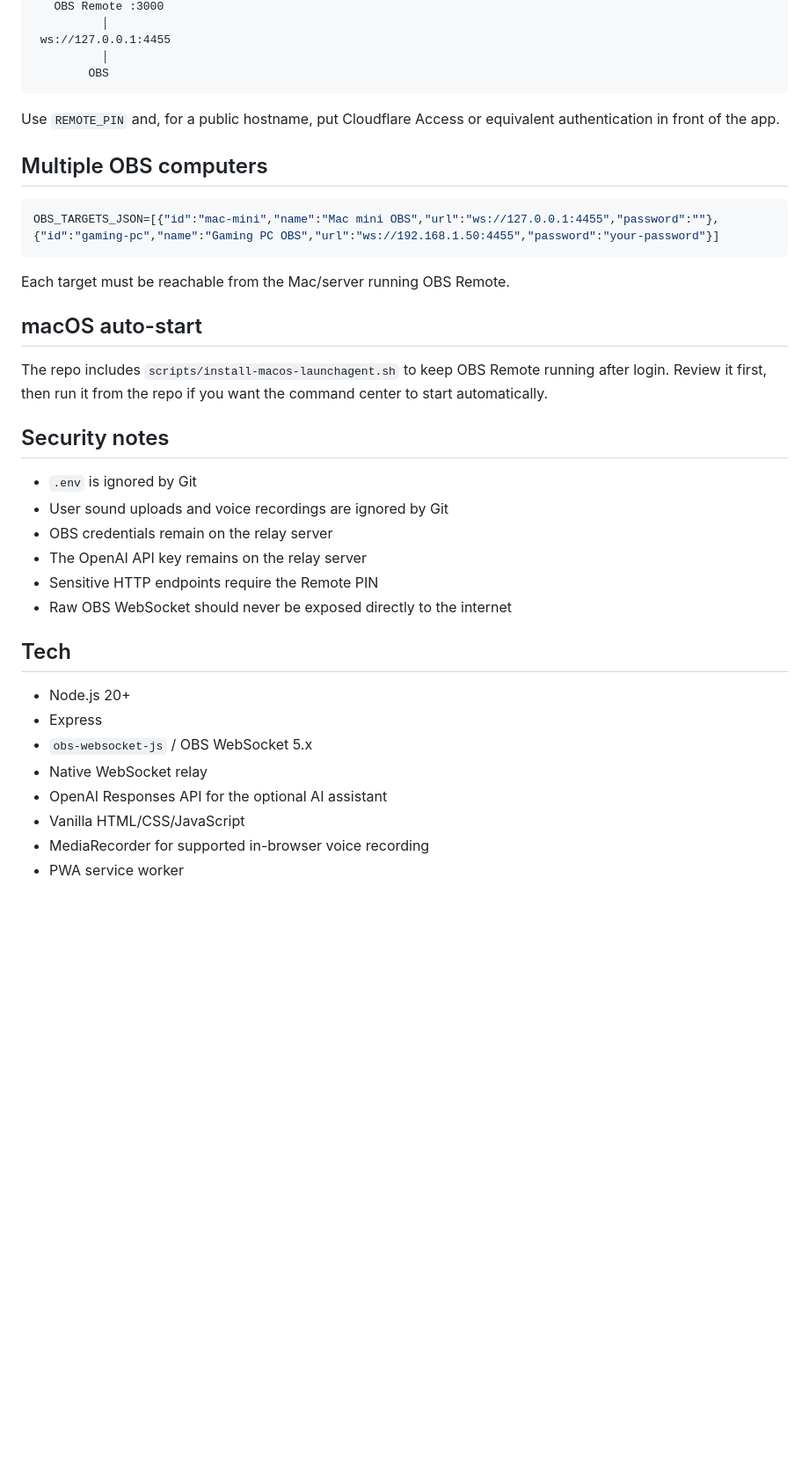
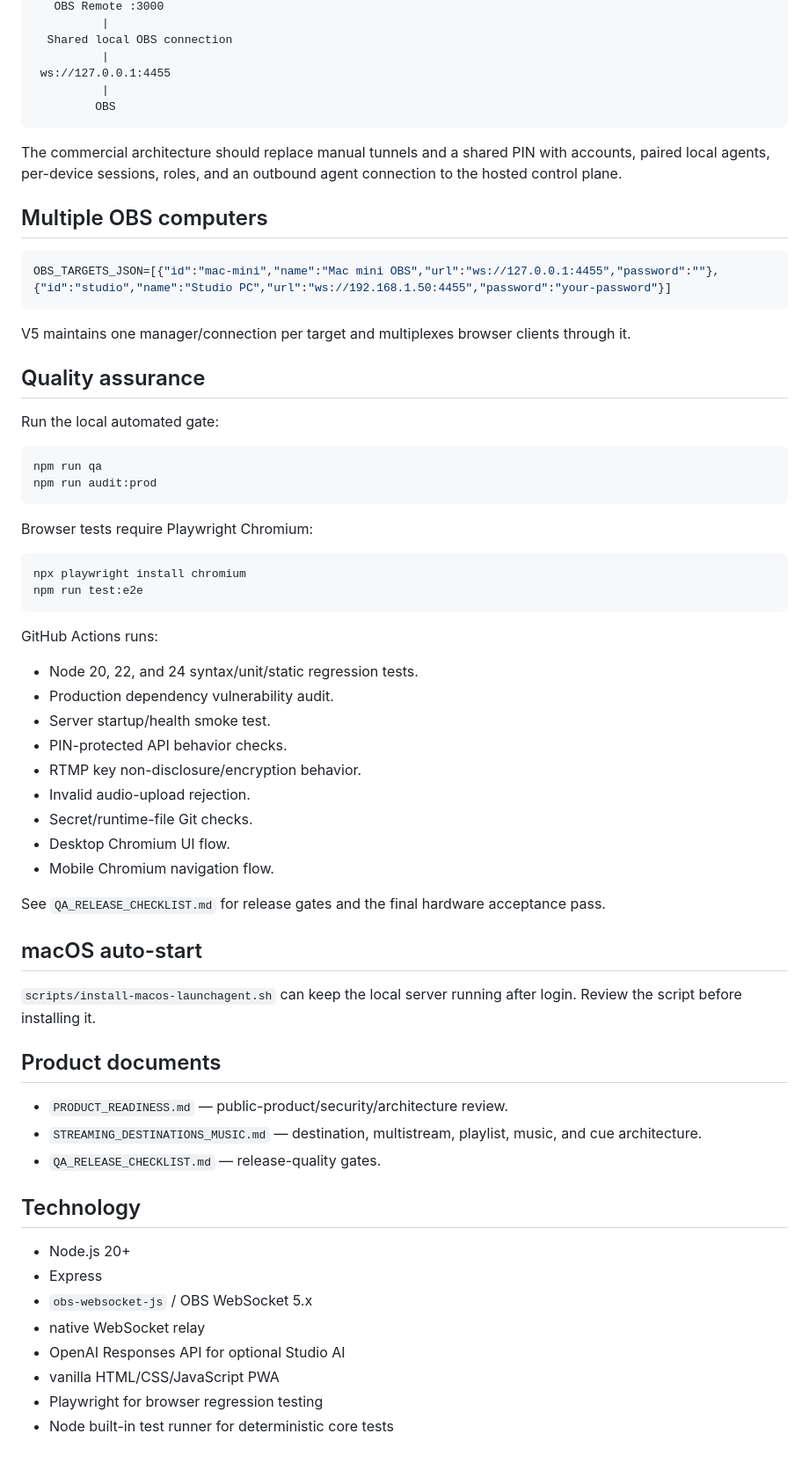
Before and after one commit to SuessVilliano/obsremote, a Markdown page: README.md, the part around one of its changes. Shown at 88% size. Rendered like a GitHub page; blank space fills up the shorter version.

````diff
--- a/README.md
+++ b/README.md
@@ -105,40 +145,69 @@ Phone / Fire tablet / laptop
    OBS Remote :3000
-          │
+          |
+  Shared local OBS connection
+          |
  ws://127.0.0.1:4455
-          │
-        OBS
+          |
+         OBS
 ```
 
-Use `REMOTE_PIN` and, for a public hostname, put Cloudflare Access or equivalent authentication in front of the app.
+The commercial architecture should replace manual tunnels and a shared PIN with accounts, paired local agents, per-device sessions, roles, and an outbound agent connection to the hosted control plane.
 
 ## Multiple OBS computers
 
 ```env
-OBS_TARGETS_JSON=[{"id":"mac-mini","name":"Mac mini OBS","url":"ws://127.0.0.1:4455","password":""},{"id":"gaming-pc","name":"Gaming PC OBS","url":"ws://192.168.1.50:4455","password":"your-password"}]
+OBS_TARGETS_JSON=[{"id":"mac-mini","name":"Mac mini OBS","url":"ws://127.0.0.1:4455","password":""},{"id":"studio","name":"Studio PC","url":"ws://192.168.1.50:4455","password":"your-password"}]
 ```
 
-Each target must be reachable from the Mac/server running OBS Remote.
+V5 maintains one manager/connection per target and multiplexes browser clients through it.
+
+## Quality assurance
+
+Run the local automated gate:
+
+```bash
+npm run qa
+npm run audit:prod
+```
+
+Browser tests require Playwright Chromium:
+
+```bash
+npx playwright install chromium
+npm run test:e2e
+```
+
+GitHub Actions runs:
+
+- Node 20, 22, and 24 syntax/unit/static regression tests.
+- Production dependency vulnerability audit.
+- Server startup/health smoke test.
+- PIN-protected API behavior checks.
+- RTMP key non-disclosure/encryption behavior.
+- Invalid audio-upload rejection.
+- Secret/runtime-file Git checks.
+- Desktop Chromium UI flow.
+- Mobile Chromium navigation flow.
+
+See `QA_RELEASE_CHECKLIST.md` for release gates and the final hardware acceptance pass.
 
 ## macOS auto-start
 
-The repo includes `scripts/install-macos-launchagent.sh` to keep OBS Remote running after login. Review it first, then run it from the repo if you want the command center to start automatically.
+`scripts/install-macos-launchagent.sh` can keep the local server running after login. Review the script before installing it.
 
-## Security notes
+## Product documents
 
-- `.env` is ignored by Git
-- User sound uploads and voice recordings are ignored by Git
-- OBS credentials remain on the relay server
-- The OpenAI API key remains on the relay server
-- Sensitive HTTP endpoints require the Remote PIN
-- Raw OBS WebSocket should never be exposed directly to the internet
+- `PRODUCT_READINESS.md` — public-product/security/architecture review.
+- `STREAMING_DESTINATIONS_MUSIC.md` — destination, multistream, playlist, music, and cue architecture.
+- `QA_RELEASE_CHECKLIST.md` — release-quality gates.
 
-## Tech
+## Technology
 
 - Node.js 20+
 - Express
 - `obs-websocket-js` / OBS WebSocket 5.x
-- Native WebSocket relay
-- OpenAI Responses API for the optional AI assistant
-- Vanilla HTML/CSS/JavaScript
-- MediaRecorder for supported in-browser voice recording
-- PWA service worker
+- native WebSocket relay
+- OpenAI Responses API for optional Studio AI
+- vanilla HTML/CSS/JavaScript PWA
+- Playwright for browser regression testing
+- Node built-in test runner for deterministic core tests
````
Also changed, not shown: other parts of README.md (+97 -57 lines).
